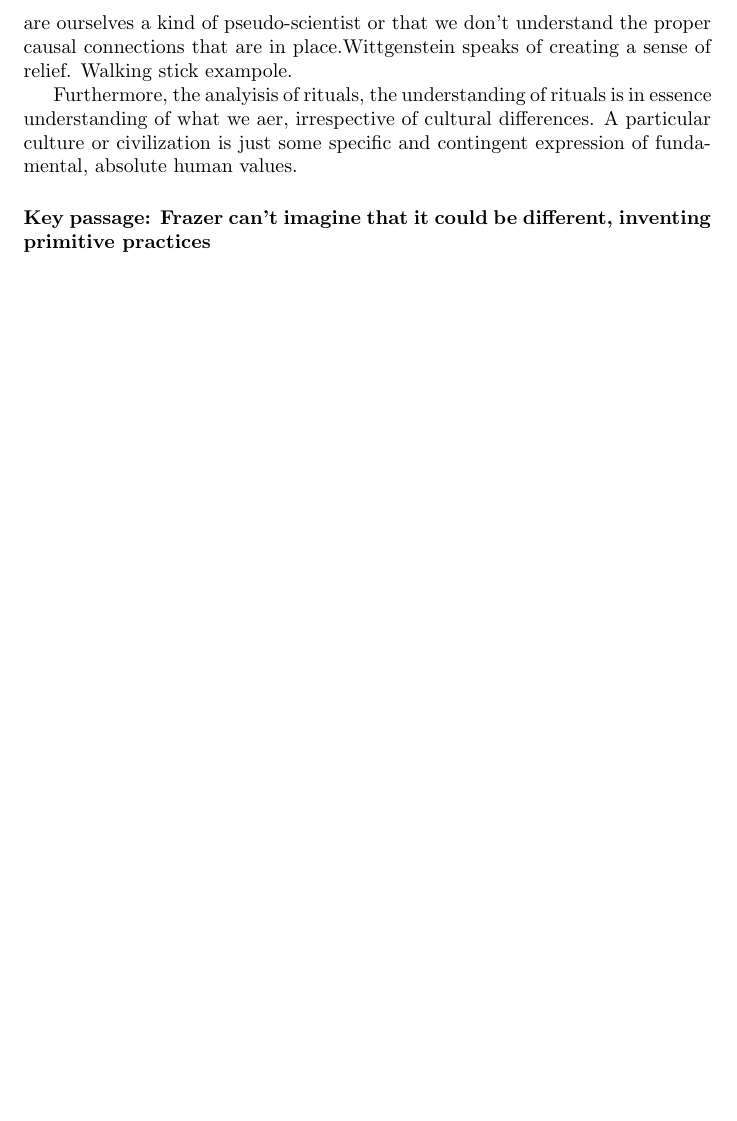
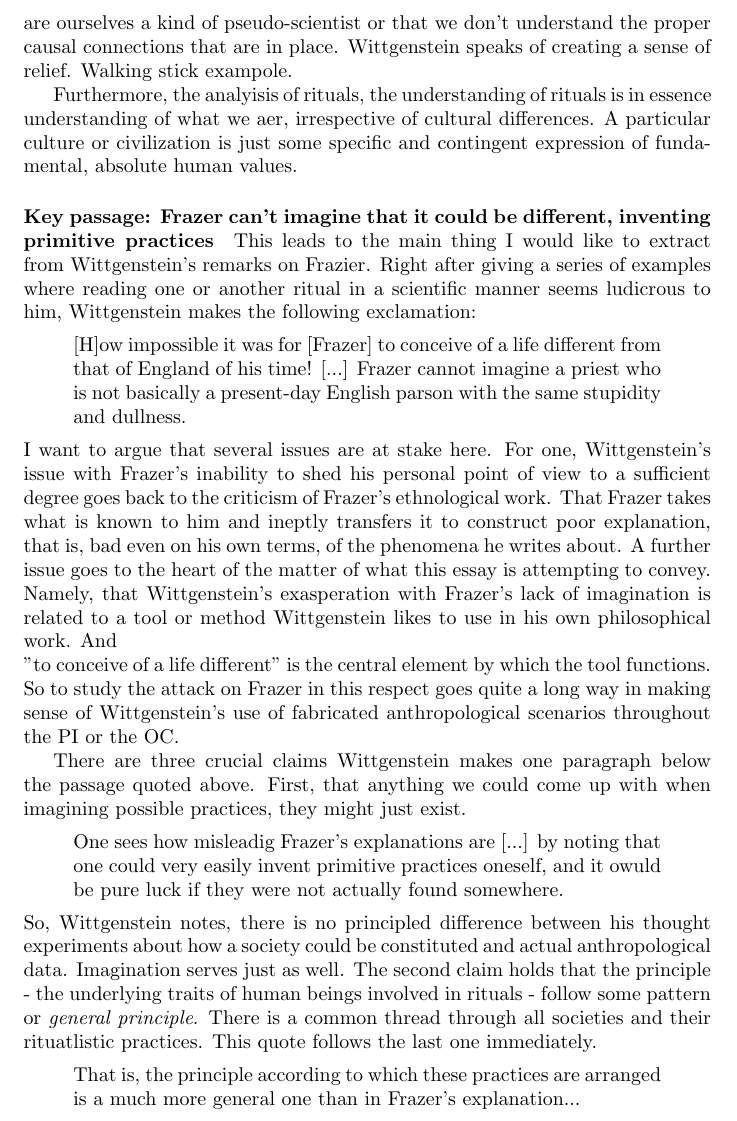
Before and after one commit to franciswhite/final_essay_wiggy, a LaTeX document (final_essay_wiggy.tex): part of page 7 of 7 before the commit and part of page 7 of 8 after it, cut so that both start at the same text, the shorter picture padded with empty space. Compiled offline with pdfLaTeX.

Commit message:
central passage in the working

```diff
--- a/final_essay_wiggy.tex
+++ b/final_essay_wiggy.tex
@@ -96,11 +96,27 @@
 The second, and probably more pertinent, point of contention concerns not the internal consistency of Frazer's attempt at providing an analysis of rituals in two seperate parts. Wittgenstein rejects the seperation of rituals into actions and views altogether, instead, he holds that views and practices simply co-occur. He sees no sense in trying to extract some explanation, possibly by ascribing some view according to which the ritual-action performed would fullfil a causal purpose in the belief-system in place.
 
 \textbf{Here I need to invest more and work out the finer details. Especially wrt where I want to go: thought experiments (even wildest imaginations is still intellible)}
-What is meaningful about ritual is something that survives change - god did not help me, therefore I will stop praying. Our ability to understand the ritual practices is not dependant on the fact that we are ourselves a kind of pseudo-scientist or that we don't understand the proper causal connections that are in place.Wittgenstein speaks of creating a sense of relief. Walking stick exampole.
+What is meaningful about ritual is something that survives change - god did not help me, therefore I will stop praying. Our ability to understand the ritual practices is not dependant on the fact that we are ourselves a kind of pseudo-scientist or that we don't understand the proper causal connections that are in place. Wittgenstein speaks of creating a sense of relief. Walking stick exampole.
 
 Furthermore, the analyisis of rituals, the understanding of rituals is in essence understanding of what we aer, irrespective of cultural differences. A particular culture or civilization is just some specific and contingent expression of fundamental, absolute human values.
 
 \paragraph{Key passage: Frazer can't imagine that it could be different, inventing primitive practices}
+This leads to the main thing I would like to extract from Wittgenstein's remarks on Frazier. Right after giving a series of examples where reading one or another ritual  in a scientific manner seems ludicrous to him, Wittgenstein makes the following exclamation:
+\begin{quote}
+[H]ow impossible it was for [Frazer] to conceive of a life different from that of England of his time! [...] Frazer cannot imagine a priest who is not basically a present-day English parson with the same stupidity and dullness.
+\end{quote}
+I want to argue that several issues are at stake here. For one, Wittgenstein's issue with Frazer's inability to shed his personal point of view to a sufficient degree goes back to the criticism of Frazer's ethnological work. That Frazer takes what is known to him and ineptly transfers it to construct poor explanation, that is, bad even on his own terms, of the phenomena he writes about. A further issue goes to the heart of the matter of what this essay is attempting to convey. Namely, that Wittgenstein's exasperation with Frazer's lack of imagination is related to a tool or method Wittgenstein likes to use in his own philosophical work. And\\
+ ''to conceive of a life different'' is the central element by which the tool functions. So to study the attack on Frazer in this respect goes quite a long way in making sense of Wittgenstein's use of fabricated anthropological scenarios throughout the PI or the OC.
+
+There are three crucial claims Wittgenstein makes one paragraph below the passage quoted above. First, that anything we could come up with when imagining possible practices, they might just exist.
+\begin{quote}
+One sees how misleadig Frazer's explanations are [...] by noting that one could very easily invent primitive practices oneself, and it owuld be pure luck if they were not actually found somewhere.
+\end{quote}
+So, Wittgenstein notes, there is no principled difference between his thought experiments about how a society could be constituted and actual anthropological data. Imagination serves just as well.
+The second claim holds that the principle - the underlying traits of human beings involved in rituals - follow some pattern or \textit{general principle}. There is a common thread through all societies and their rituatlistic practices. This quote follows the last one immediately.
+\begin{quote}
+That is, the principle according to which these practices are arranged is a much more general one than in Frazer's explanation...
+\end{quote}
 
 \paragraph{principle of order, human generalities, kinship with savages}
 \paragraph{}
```
